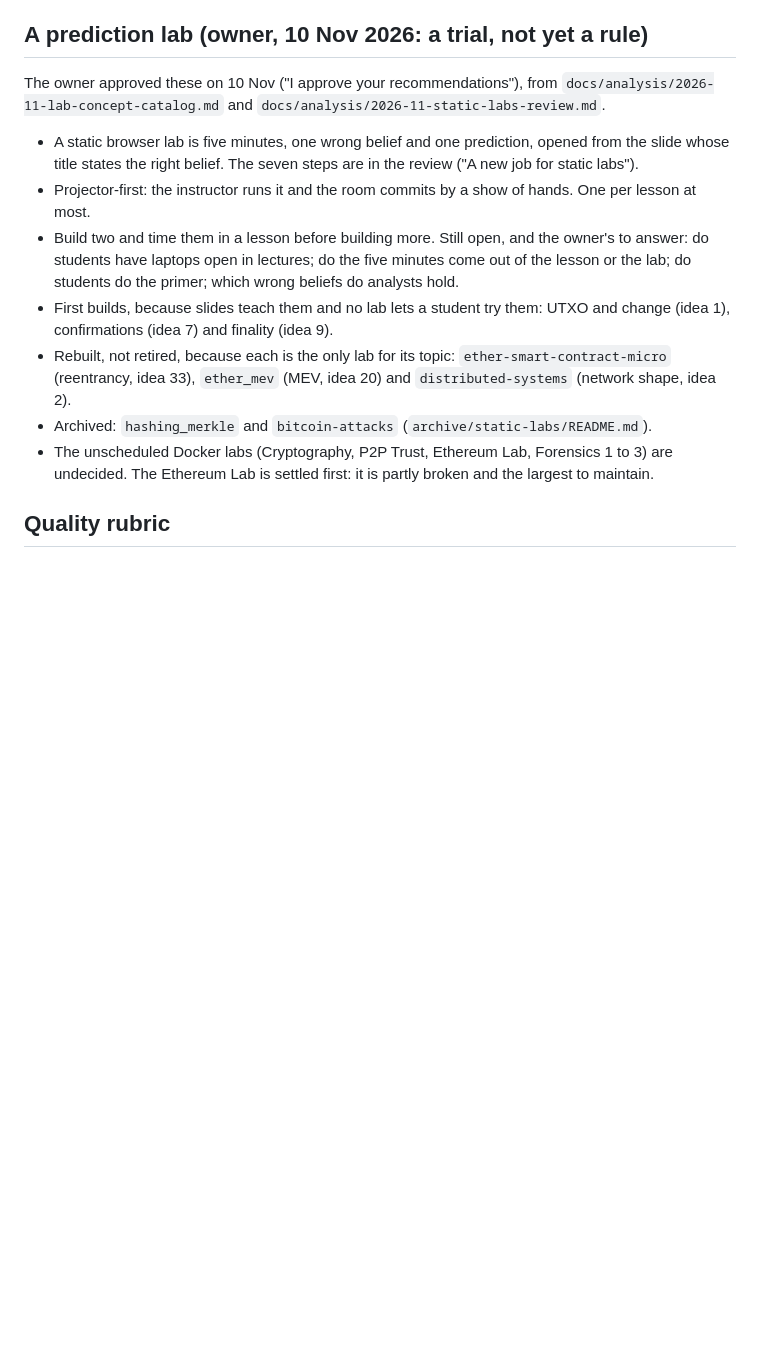
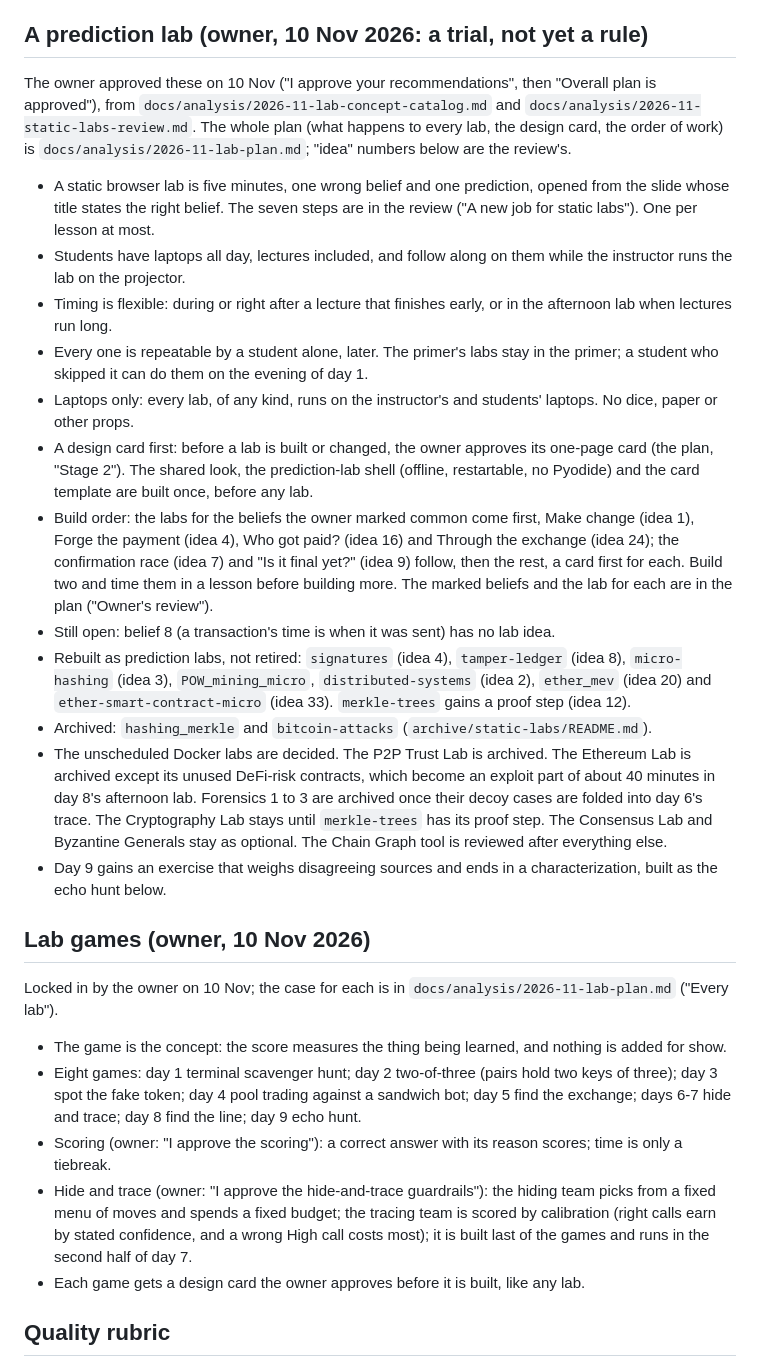
Before and after one commit to astevegreen/blockchain-technology-course, a Markdown page: docs/build-spec.md, the part around the change. Drawn GitHub-style; blank space fills up the shorter version.

Commit message:
Lock in the lab plan: record the 10 Nov decisions in the build spec
The plan was approved in pieces through 10 Nov; the build spec still called the Docker labs
undecided and named the old first builds. It now carries the prediction-lab rules, the build
order, the fate of each Docker lab, the eight games, their scoring and the hide-and-trace guardrails.

Requested: "I approve the hide-and-trace guardrails. Get the whole plan locked in before usage maxes out"

Co-Authored-By: Claude <noreply@anthropic.com>

```diff
--- a/docs/build-spec.md
+++ b/docs/build-spec.md
@@ -154,22 +154,55 @@ NFT wash trading keeps its full segment (D8 ③) and the Fabric demo (D5 lab) is
 - Instructor answers stay out of what students receive (CLAUDE.md rule 1).
 
 ## A prediction lab (owner, 10 Nov 2026: a trial, not yet a rule)
-The owner approved these on 10 Nov ("I approve your recommendations"), from
-`docs/analysis/2026-11-lab-concept-catalog.md` and `docs/analysis/2026-11-static-labs-review.md`.
+The owner approved these on 10 Nov ("I approve your recommendations", then "Overall plan is approved"), from
+`docs/analysis/2026-11-lab-concept-catalog.md` and `docs/analysis/2026-11-static-labs-review.md`. The whole
+plan (what happens to every lab, the design card, the order of work) is `docs/analysis/2026-11-lab-plan.md`;
+"idea" numbers below are the review's.
 
 - A static browser lab is five minutes, one wrong belief and one prediction, opened from the slide whose title
-  states the right belief. The seven steps are in the review ("A new job for static labs").
-- Projector-first: the instructor runs it and the room commits by a show of hands. One per lesson at most.
-- Build two and time them in a lesson before building more. Still open, and the owner's to answer: do students
-  have laptops open in lectures; do the five minutes come out of the lesson or the lab; do students do the
-  primer; which wrong beliefs do analysts hold.
-- First builds, because slides teach them and no lab lets a student try them: UTXO and change (idea 1),
-  confirmations (idea 7) and finality (idea 9).
-- Rebuilt, not retired, because each is the only lab for its topic: `ether-smart-contract-micro` (reentrancy,
-  idea 33), `ether_mev` (MEV, idea 20) and `distributed-systems` (network shape, idea 2).
+  states the right belief. The seven steps are in the review ("A new job for static labs"). One per lesson at
+  most.
+- Students have laptops all day, lectures included, and follow along on them while the instructor runs the lab
+  on the projector.
+- Timing is flexible: during or right after a lecture that finishes early, or in the afternoon lab when
+  lectures run long.
+- Every one is repeatable by a student alone, later. The primer's labs stay in the primer; a student who
+  skipped it can do them on the evening of day 1.
+- Laptops only: every lab, of any kind, runs on the instructor's and students' laptops. No dice, paper or
+  other props.
+- A design card first: before a lab is built or changed, the owner approves its one-page card (the plan,
+  "Stage 2"). The shared look, the prediction-lab shell (offline, restartable, no Pyodide) and the card
+  template are built once, before any lab.
+- Build order: the labs for the beliefs the owner marked common come first, Make change (idea 1), Forge the
+  payment (idea 4), Who got paid? (idea 16) and Through the exchange (idea 24); the confirmation race (idea 7)
+  and "Is it final yet?" (idea 9) follow, then the rest, a card first for each. Build two and time them in a
+  lesson before building more. The marked beliefs and the lab for each are in the plan ("Owner's review").
+- Still open: belief 8 (a transaction's time is when it was sent) has no lab idea.
+- Rebuilt as prediction labs, not retired: `signatures` (idea 4), `tamper-ledger` (idea 8), `micro-hashing`
+  (idea 3), `POW_mining_micro`, `distributed-systems` (idea 2), `ether_mev` (idea 20) and
+  `ether-smart-contract-micro` (idea 33). `merkle-trees` gains a proof step (idea 12).
 - Archived: `hashing_merkle` and `bitcoin-attacks` (`archive/static-labs/README.md`).
-- The unscheduled Docker labs (Cryptography, P2P Trust, Ethereum Lab, Forensics 1 to 3) are undecided. The
-  Ethereum Lab is settled first: it is partly broken and the largest to maintain.
+- The unscheduled Docker labs are decided. The P2P Trust Lab is archived. The Ethereum Lab is archived except
+  its unused DeFi-risk contracts, which become an exploit part of about 40 minutes in day 8's afternoon lab.
+  Forensics 1 to 3 are archived once their decoy cases are folded into day 6's trace. The Cryptography Lab
+  stays until `merkle-trees` has its proof step. The Consensus Lab and Byzantine Generals stay as optional.
+  The Chain Graph tool is reviewed after everything else.
+- Day 9 gains an exercise that weighs disagreeing sources and ends in a characterization, built as the echo
+  hunt below.
+
+## Lab games (owner, 10 Nov 2026)
+Locked in by the owner on 10 Nov; the case for each is in `docs/analysis/2026-11-lab-plan.md` ("Every lab").
+
+- The game is the concept: the score measures the thing being learned, and nothing is added for show.
+- Eight games: day 1 terminal scavenger hunt; day 2 two-of-three (pairs hold two keys of three); day 3 spot the
+  fake token; day 4 pool trading against a sandwich bot; day 5 find the exchange; days 6-7 hide and trace; day
+  8 find the line; day 9 echo hunt.
+- Scoring (owner: "I approve the scoring"): a correct answer with its reason scores; time is only a tiebreak.
+- Hide and trace (owner: "I approve the hide-and-trace guardrails"): the hiding team picks from a fixed menu of
+  moves and spends a fixed budget; the tracing team is scored by calibration (right calls earn by stated
+  confidence, and a wrong High call costs most); it is built last of the games and runs in the second half of
+  day 7.
+- Each game gets a design card the owner approves before it is built, like any lab.
 
 ## Quality rubric
 Adopted by the owner on 4 Nov 2026: `docs/quality-rubric.md`. Fourteen criteria in three groups (aligned, teaches
```
Also changed, not shown: docs/analysis/2026-11-lab-concept-catalog.md (+14 -2 lines), docs/analysis/2026-11-lab-plan.md (+10 -3 lines).
